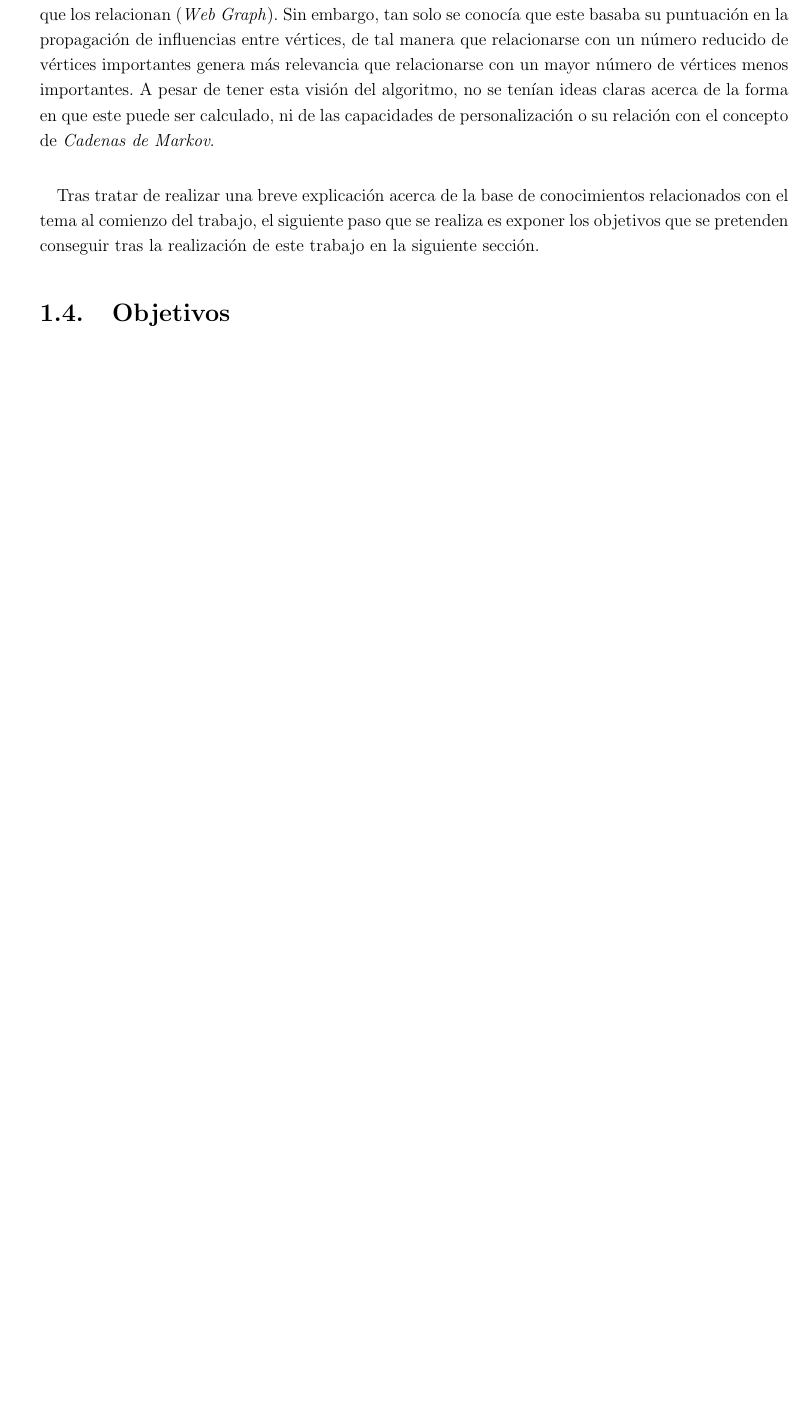
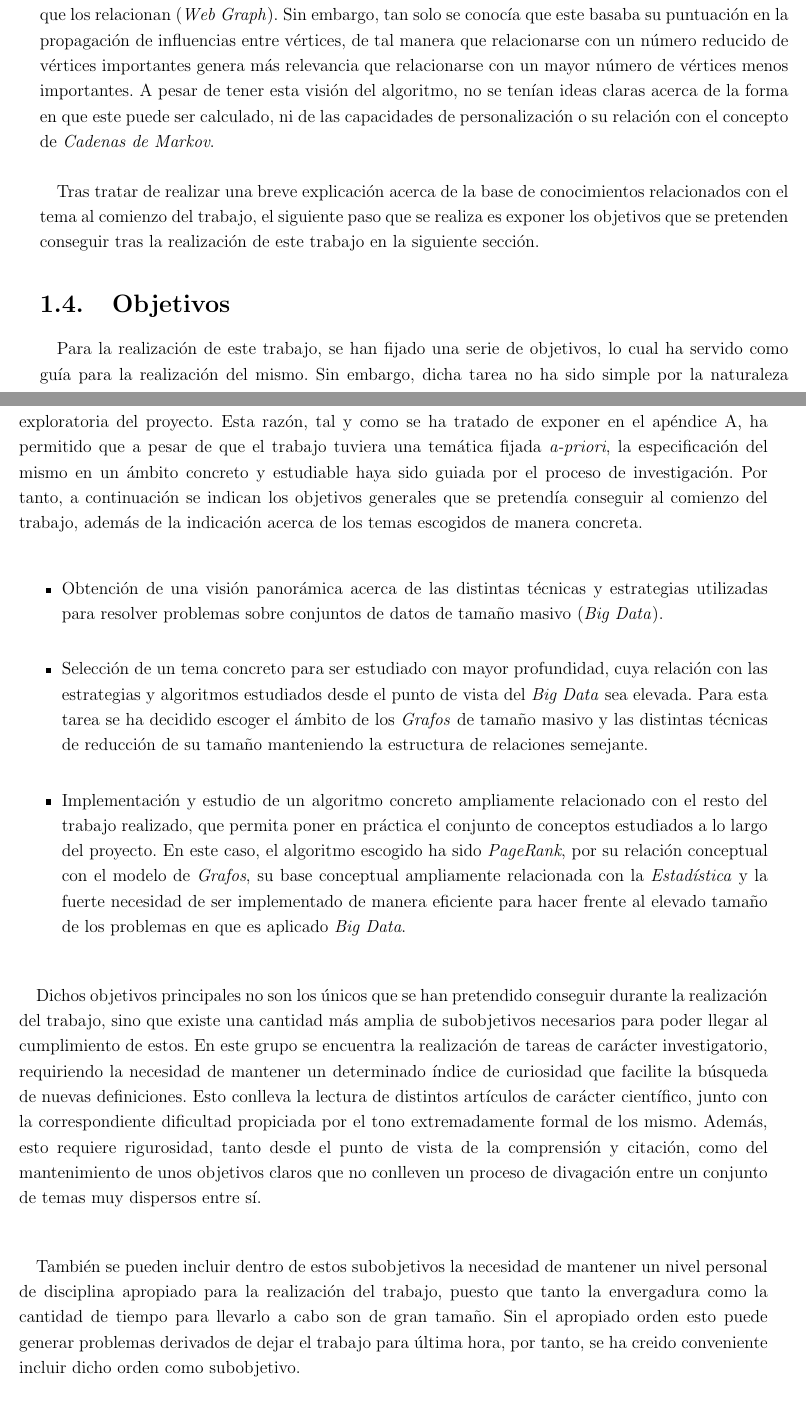
Before and after one commit to garciparedes/tf_G, a LaTeX thesis (document/document.tex, which reads document/tex/chapters/introduction.tex): part of page 19 of 125 before the commit and two parts of pages 19 and 20 of 125 after it, the two joined at a grey line, cut so that both start at the same text, the shorter picture padded with empty space. Compiled offline with pdfLaTeX.

Commit message:
Working on introduction

```diff
--- a/document/tex/chapters/introduction.tex
+++ b/document/tex/chapters/introduction.tex
@@ -90,6 +90,25 @@
     \label{sec:introduction_goals}
 
       \paragraph{}
+      Para la realización de este trabajo, se han fijado una serie de objetivos, lo cual ha servido como guía para la realización del mismo. Sin embargo, dicha tarea no ha sido simple por la naturaleza exploratoria del proyecto. Esta razón, tal y como se ha tratado de exponer en el apéndice \ref{chap:methodology}, ha permitido que a pesar de que el trabajo tuviera una temática fijada \emph{a-priori}, la especificación del mismo en un ámbito concreto y estudiable haya sido guiada por el proceso de investigación. Por tanto, a continuación se indican los objetivos generales que se pretendía conseguir al comienzo del trabajo, además de la indicación acerca de los temas escogidos de manera concreta.
+
+      \begin{itemize}
+
+        \item Obtención de una visión panorámica acerca de las distintas técnicas y estrategias utilizadas para resolver problemas sobre conjuntos de datos de tamaño masivo (\emph{Big Data}).
+
+        \item Selección de un tema concreto para ser estudiado con mayor profundidad, cuya relación con las estrategias y algoritmos estudiados desde el punto de vista del \emph{Big Data} sea elevada. Para esta tarea se ha decidido escoger el ámbito de los \emph{Grafos} de tamaño masivo y las distintas técnicas de reducción de su tamaño manteniendo la estructura de relaciones semejante.
+
+        \item Implementación y estudio de un algoritmo concreto ampliamente relacionado con el resto del trabajo realizado, que permita poner en práctica el conjunto de conceptos estudiados a lo largo del proyecto. En este caso, el algoritmo escogido ha sido \emph{PageRank}, por su relación conceptual con el modelo de \emph{Grafos}, su base conceptual ampliamente relacionada con la \emph{Estadística} y la fuerte necesidad de ser implementado de manera eficiente para hacer frente al elevado tamaño de los problemas en que es aplicado \emph{Big Data}.
+
+      \end{itemize}
+
+      \paragraph{}
+      Dichos objetivos principales no son los únicos que se han pretendido conseguir durante la realización del trabajo, sino que existe una cantidad más amplia de subobjetivos necesarios para poder llegar al cumplimiento de estos. En este grupo se encuentra la realización de tareas de carácter investigatorio, requiriendo la necesidad de mantener un determinado índice de curiosidad que facilite la búsqueda de nuevas definiciones. Esto conlleva la lectura de distintos artículos de carácter científico, junto con la correspondiente dificultad propiciada por el tono extremadamente formal de los mismo. Además, esto requiere rigurosidad, tanto desde el punto de vista de la comprensión y citación, como del mantenimiento de unos objetivos claros que no conlleven un proceso de divagación entre un conjunto de temas muy dispersos entre sí.
+
+      \paragraph{}
+      También se pueden incluir dentro de estos subobjetivos la necesidad de mantener un nivel personal de disciplina apropiado para la realización del trabajo, puesto que tanto la envergadura como la cantidad de tiempo para llevarlo a cabo son de gran tamaño. Sin el apropiado orden esto puede generar problemas derivados de dejar el trabajo para última hora, por tanto, se ha creido conveniente incluir dicho orden como subobjetivo.
+
+      \paragraph{}
       [TODO]
 
     \section{Big Data}
```
Also changed, not shown: document/document.pdf.
